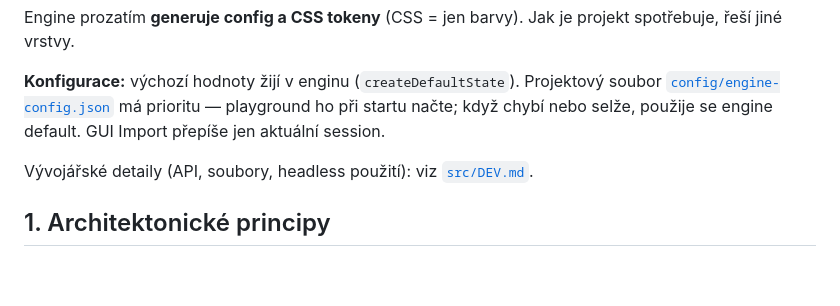
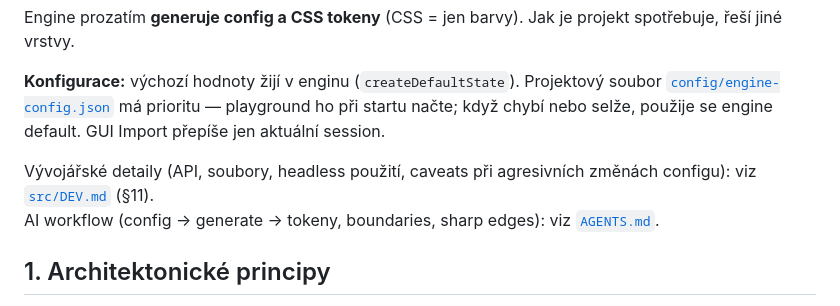
Before and after one commit to HammondzTexasu/DS-engines, a Markdown page: color-engine/README.md, the part around the change. GitHub-like rendering; blank space fills up the shorter version.

```diff
--- a/color-engine/README.md
+++ b/color-engine/README.md
@@ -6,7 +6,8 @@ Engine prozatím **generuje config a CSS tokeny** (CSS = jen barvy). Jak je proj
 
 **Konfigurace:** výchozí hodnoty žijí v enginu (`createDefaultState`). Projektový soubor [`config/engine-config.json`](./config/engine-config.json) má prioritu — playground ho při startu načte; když chybí nebo selže, použije se engine default. GUI Import přepíše jen aktuální session.
 
-Vývojářské detaily (API, soubory, headless použití): viz [`src/DEV.md`](./src/DEV.md).
+Vývojářské detaily (API, soubory, headless použití, caveats při agresivních změnách configu): viz [`src/DEV.md`](./src/DEV.md) (§11).
+AI workflow (config → generate → tokeny, boundaries, sharp edges): viz [`AGENTS.md`](./AGENTS.md).
 
 ## 1. Architektonické principy
 * **Technologie:** Vanilla HTML, CSS, JS (pokud možno žádné frameworky).
```
Also changed, not shown: color-engine/AGENTS.md (added, +339 -0 lines), color-engine/src/DEV.md (+61 -1 lines).
